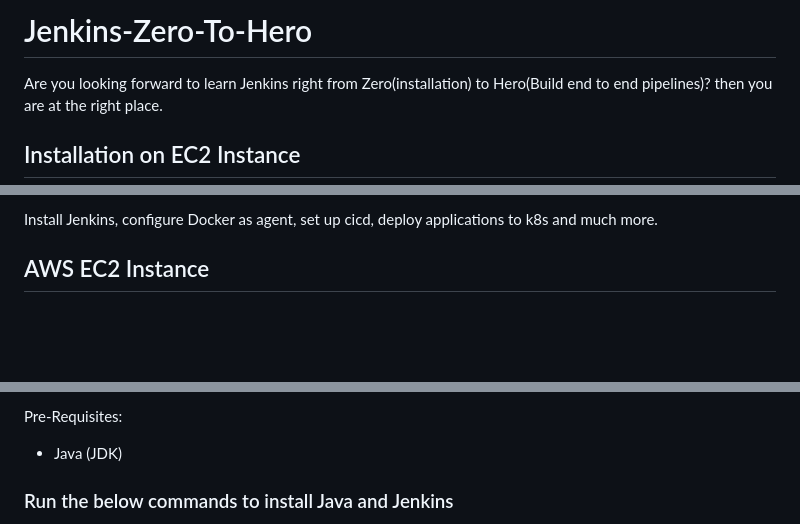
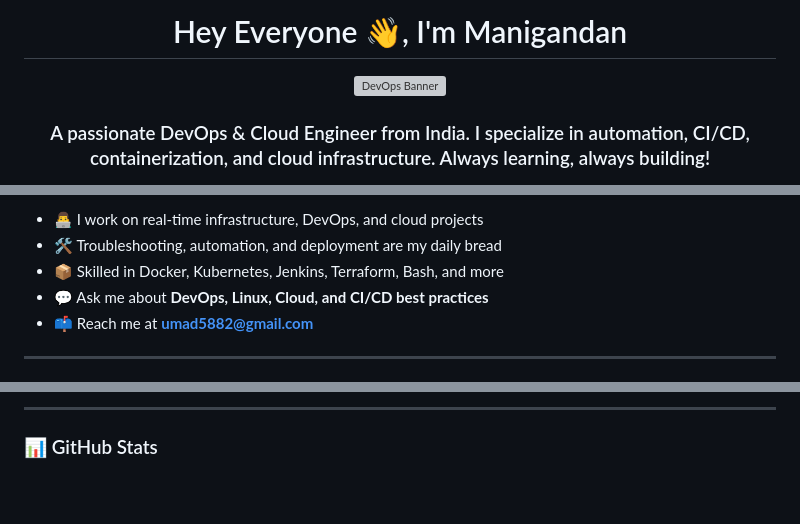
Before and after one commit to Mgelumali/Mgelumali, a Markdown page: README.md, 3 parts joined by grey strips. GitHub-like rendering; blank space fills up the shorter version; grey boxes are pictures that could not be loaded.

```diff
--- a/README.md
+++ b/README.md
@@ -1,6 +1,8 @@
-# Jenkins-Zero-To-Hero
+<h1 align="center">Hey Everyone 👋, I'm Manigandan</h1>
 
-Are you looking forward to learn Jenkins right from Zero(installation) to Hero(Build end to end pipelines)? then you are at the right place.
+<div align="center">
+  <img src="https://github.com/your-username/your-username/blob/main/Banner.png" alt="DevOps Banner">
+</div>
 
-## Installation on EC2 Instance
+<h3 align="center">A passionate DevOps & Cloud Engineer from India. I specialize in automation, CI/CD, containerization, and cloud infrastructure. Always learning, always building!</h3>
 
@@ -12,5 +23,9 @@ https://www.youtube.com/watch?v=zZfhAXfBvVA&list=RDCMUCnnQ3ybuyFdzvgv2Ky5jnAA&in
 
-Install Jenkins, configure Docker as agent, set up cicd, deploy applications to k8s and much more.
+- 👨‍💻 I work on real-time infrastructure, DevOps, and cloud projects
+- 🛠️ Troubleshooting, automation, and deployment are my daily bread
+- 📦 Skilled in Docker, Kubernetes, Jenkins, Terraform, Bash, and more
+- 💬 Ask me about **DevOps, Linux, Cloud, and CI/CD best practices**
+- 📫 Reach me at **umad5882@gmail.com**
 
-## AWS EC2 Instance
+---
 
@@ -24,6 +55,5 @@ Install Jenkins, configure Docker as agent, set up cicd, deploy applications to
 
-Pre-Requisites:
- - Java (JDK)
+---
 
-### Run the below commands to install Java and Jenkins
+### 📊 GitHub Stats
 
```
Also changed, not shown: other parts of README.md (+44 -103 lines).
